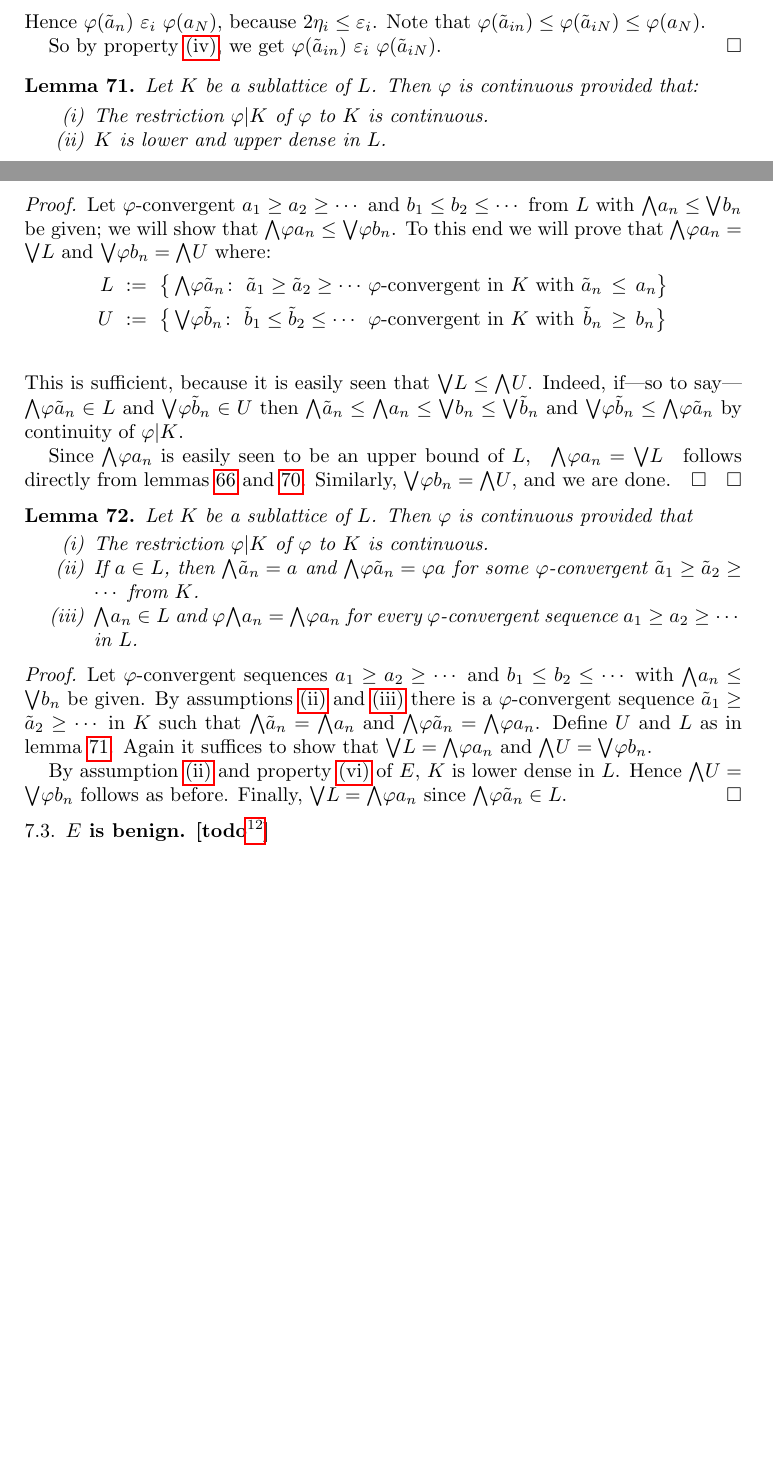
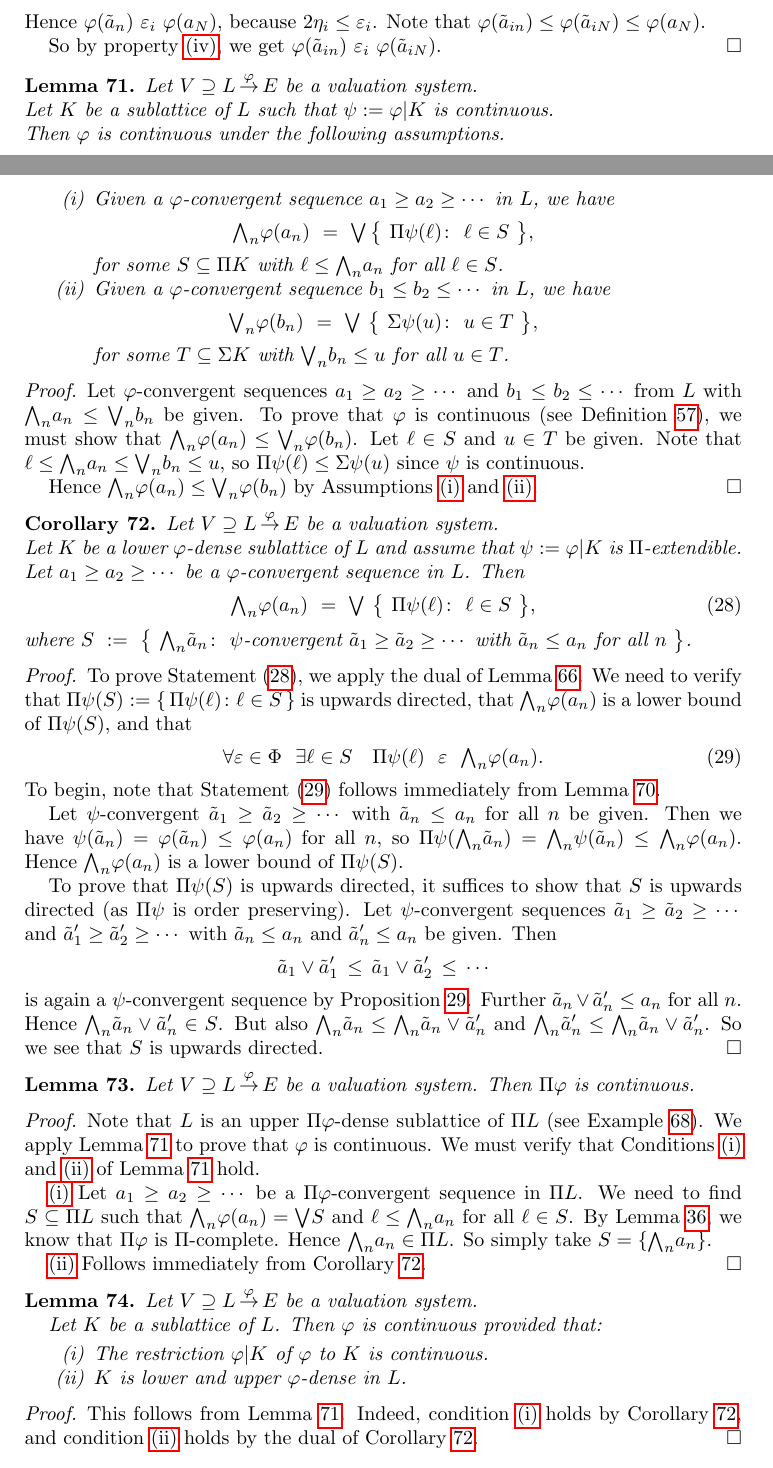
Before and after one commit to awesterb/master-thesis, a LaTeX paper (main.tex, which reads unif.tex): two parts of pages 25 and 26 of 26 before the commit and two parts of pages 25 and 26 of 27 after it, joined at a grey line, cut so that both start at the same text, the shorter picture padded with empty space. Compiled offline with pdfLaTeX; a LaTeX package or settings file that is missing is left out.

Commit message:
work on the extension of continuity lemmas

```diff
--- a/unif.tex
+++ b/unif.tex
@@ -641,101 +642,192 @@ So by property~\ref{E-ord},
 we get
 $\varphi(\tilde a_{in}) \ \ve_i\  \varphi(\tilde a_{iN})$.
 \end{proof}
+%
+%                  LEMMA ON EXT OF CONTINUITY
+%
+\begin{lem}
+\label{L:cont-ext}
+Let $\vs{V}{L}\varphi{E}$
+be a valuation system.\\
+Let~$K$ be a sublattice of~$L$
+such that $\psi \eqdf \varphi | K$
+is continuous.\\
+Then $\varphi$ is continuous
+under the following assumptions.
+\begin{enumerate}
+\item\label{L:cont-ext-1}
+Given a $\varphi$-convergent sequence $a_1 \geq a_2 \geq \dotsb$
+in~$L$, we have
+\begin{equation*}
+\bw_n \varphi(a_n) \ = \
+\bv\,\bigl\{\ \Pi \psi(\ell) \colon\
+ \ell \in S \ \bigr\},
+\end{equation*}
+for some $S\subseteq \Pi K$
+with $\ell \leq \bw_n a_n$ for all $\ell \in S$.
+
+\item\label{L:cont-ext-2}
+Given a
+$\varphi$-convergent sequence
+$b_1 \leq b_2 \leq \dotsb$ in~$L$,
+we have
+\begin{equation*}
+\bv_n \varphi(b_n) \ =
+\ \bv \ \bigl\{ \ \Sigma\psi(u) \colon \ u \in T\ \bigr\},
+\end{equation*}
+for some $T\subseteq \Sigma K$ with $\bv_n b_n \leq u$
+for all~$u\in T$.
+\end{enumerate}
+\end{lem}
+\begin{proof}
+Let $\varphi$-convergent sequences $a_1 \geq a_2 \geq \dotsb$
+and $b_1 \leq b_2 \leq \dotsb$ from~$L$
+with $\bw_n a_n \leq \bv_n b_n$ be given.
+To prove that~$\varphi$
+is continuous
+(see Definition~\ref{D:continuity}),
+we must show that $\bw_n \varphi(a_n) \leq \bv_n \varphi(b_n)$.
+Let $\ell\in S$ and $u\in T$
+be given.
+Note that
+$\ell \leq \bw_n a_n \leq \bv_n b_n \leq u$,
+so
+$\Pi\psi(\ell) \leq \Sigma\psi (u)$
+since $\psi$ is continuous.
+
+Hence $\bw_n \varphi(a_n) \leq \bv_n \varphi(b_n)$
+by Assumptions~\ref{L:cont-ext-1}
+and~\ref{L:cont-ext-2}.
+\end{proof}
+%
+%                  MAIN COROLLARY
+%
+\begin{cor}
+\label{C:main}
+Let $\vs{V}{L}\varphi{E}$ be a valuation system.\\
+Let $K$ be a lower~$\varphi$-dense sublattice of~$L$
+and assume that $\psi \eqdf \varphi | K$ is $\Pi$-extendible.\\
+Let $a_1 \geq a_2 \geq \dotsb$ be a $\varphi$-convergent sequence in~$L$.
+Then
+\begin{equation}
+\label{eq:C:main}
+\bw_n \varphi(a_n) \ = \
+\bv\ \bigl\{\ \Pi \psi(\ell) \colon \
+ \ell \in S \ \bigr\},
+\end{equation}
+where
+$S \ \eqdf\
+\bigl\{\ \bw_n \tilde a_n \colon\
+\text{$\psi$-convergent $\tilde a_1 \geq \tilde a_2 \geq \dotsb$
+with $\tilde a_n \leq a_n$ for all~$n$}\ \bigr\}$.
+\end{cor}
+\begin{proof}
+To prove Statement~\eqref{eq:C:main},
+we apply the dual of Lemma~\ref{lem:conv-inf}.
+We need to verify
+that  $\Pi\psi(S)\eqdf\{\,\Pi\psi(\ell) \colon \ell \in S\,\}$
+is upwards directed,
+that~$\bw_n\varphi(a_n)$
+is a lower bound of   $\Pi\psi(S)$,
+and that
+\begin{equation}
+\label{eq:C:main-1}
+\forall \varepsilon \in \Phi\ \
+\exists \ell\in S\quad  \Pi\psi(\ell) \ \ \ve \ \ \bw_n \varphi(a_n).
+\end{equation}
+To begin,
+note that Statement~\eqref{eq:C:main-1} follows immediately
+from Lemma~\ref{lem:main}.
+
+Let $\psi$-convergent
+$\tilde a_1 \geq \tilde a_2 \geq \dotsb$
+with $\tilde a_n \leq a_n$ for all~$n$ be given.
+Then we have  $\psi(\tilde a_n) = \varphi(\tilde a_n)\leq \varphi(a_n)$
+for all~$n$, so $\Pi\psi(\bw_n\tilde a_n) = \bw_n \psi(\tilde a_n)
+\leq \bw_n \varphi(a_n)$.
+Hence~$\bw_n\varphi(a_n)$
+is a lower bound of $\Pi\psi(S)$.
+
+To prove that~$\Pi\psi(S)$
+is upwards directed,
+it suffices to show that~$S$
+is upwards directed
+(as $\Pi\psi$ is order preserving).
+Let $\psi$-convergent sequences
+$\tilde a_1 \geq \tilde a_2 \geq \dotsb$
+and
+$\tilde a_1' \geq \tilde a_2' \geq \dotsb$
+with $\tilde a_n \leq a_n$ and $\tilde a_n' \leq a_n$
+be given.
+Then
+\begin{equation*}
+\tilde a_1 \vee \tilde a_1' \,\leq\,
+\tilde a_1 \vee \tilde a_2' \,\leq\,\dotsb
+\end{equation*}
+is again a $\psi$-convergent sequence by Proposition~\ref{P:R-main}.
+Further $\tilde a_n \vee \tilde a_n' \leq a_n$
+for all~$n$.
+Hence $\bw_n \tilde a_n \vee \tilde a_n' \in S$.
+But also $\bw_n\tilde a_n \leq \bw_n \tilde a_n \vee\tilde a_n'$
+and $\bw_n\tilde a_n' \leq \bw_n \tilde a_n \vee \tilde a_n'$.
+So we see that $S$ is upwards directed.
+\end{proof}
+%
+%                  SINGLE SIDED CONTINUITY LEMMA
+%
+\begin{lem}
+\label{lem:cont-ext-single}
+Let $\vs{V}{L}\varphi{E}$ be a valuation system.
+Then $\Pi \varphi$ is continuous.
+\end{lem}
+\begin{proof}
+Note that~$L$ is an
+upper $\Pi\varphi$-dense sublattice of~$\Pi L$
+(see Example~\ref{E:sigma-dense}).
+We apply Lemma~\ref{L:cont-ext}
+to prove that $\varphi$ is continuous.
+We must verify that Conditions~\ref{L:cont-ext-1}
+and~\ref{L:cont-ext-2} of Lemma~\ref{L:cont-ext} hold.
+
+\ref{L:cont-ext-1}\
+Let $a_1 \geq a_2 \geq \dotsb$ be a $\Pi\varphi$-convergent
+sequence in~$\Pi L$.
+We need to find $S\subseteq \Pi L$
+such that $\bw_n \varphi(a_n) = \bv S$
+and $\ell \leq \bw_n a_n$ for all~$\ell \in S$.
+By Lemma~\ref{L:Pi-complete},
+we know that
+$\Pi\varphi$ is $\Pi$-complete.
+Hence $\bw_n a_n \in \Pi L$.
+So simply take $S=\{ \bw_n a_n \}$.
+
+\ref{L:cont-ext-2}\
+Follows immediately from Corollary~\ref{C:main}.
+\end{proof}
+%
+%                  DOUBLE SIDED CONTINUITY LEMMA
+%
 \begin{lem}
 \label{lem:cont-ext-double}
+Let $\vs{V}{L}\varphi{E}$ be a valuation system.
+
 Let $K$ be a sublattice of~$L$.
 Then $\varphi$ is continuous provided that:
 \begin{enumerate}
 \item
 The restriction $\varphi|K$ of $\varphi$ to~$K$ is continuous.
 \item
-$K$ is lower and upper dense in~$L$.
+$K$ is lower and upper $\varphi$-dense in~$L$.
 \end{enumerate}
 \end{lem}
 \begin{proof}
-Let $\varphi$-convergent
-$a_1 \geq a_2 \geq \dotsb$ and $b_1 \leq b_2 \leq \dotsb$ from~$L$
-with $\bw a_n \leq \bv b_n$ be given;
-we will show that $\bw \varphi a_n \leq \bv \varphi b_n$.
-To this end we will prove that
-$\bw \varphi a_n = \bv L$ and
-$\bv \varphi b_n = \bw U$
-where:
-\begin{alignat*}{3}
-L\  &:=\ \bigl\{ \, \bw\varphi \tilde a_n \colon \
-                 \tilde a_1 \geq \tilde a_2 \geq \dotsb \  &&
-                 \varphi\text{-convergent in }
-                 K\text{ with }&\tilde a_n\,&\leq\, a_n \bigr\} \\
-U\  &:=\ \bigl\{ \, \bv\varphi \tilde b_n \colon \
-                 \tilde b_1 \leq \tilde b_2 \leq \dotsb \ &&
-                 \varphi\text{-convergent in }
-                 K\text{ with }&\tilde b_n\,&\geq\,b_n \bigr\} \\
-\end{alignat*}
-This is sufficient,
-because it is easily seen that $\bv L \leq \bw U$.
-Indeed,
-if---so to say---$\bw \varphi \tilde a_n \in L$
-and $\bv \varphi \tilde b_n \in U$
-then $\bw\tilde a_n \leq \bw a_n \leq \bv b_n \leq \bv \tilde b_n$
-and $\bv \varphi \tilde b_n \leq \bw \varphi \tilde a_n$
-by continuity of~$\varphi|K$.
-
-Since $\bw \varphi a_n$ is easily seen to be an upper bound of~$L$,\quad
- $\bw \varphi a_n = \bv L$\quad
-follows directly from lemmas~\ref{lem:conv-inf} and~\ref{lem:main}.
-Similarly, $\bv\varphi b_n = \bw U$,
-and we are done. \qed
-\end{proof}
-
-\begin{lem}
-\label{lem:cont-ext-single}
-Let $K$ be a sublattice of~$L$.
-Then~$\varphi$ is continuous provided that
-\begin{enumerate}
-\item
-\label{cont-ext-single-1}
-The restriction~$\varphi|K$
-of~$\varphi$ to~$K$ is continuous.
-
-\item
-\label{cont-ext-single-2}
-If $a\in L$,
-then
-$\bw\tilde a_n = a$ and $\bw \varphi \tilde a_n = \varphi a$
-for some $\varphi$-convergent $\tilde a_1 \geq \tilde a_2 \geq \dotsb$
-from~$K$.
-
-\item
-\label{cont-ext-single-3}
-$\bw a_n \in L$ and $\varphi \bw a_n = \bw \varphi a_n$
-for every $\varphi$-convergent sequence $a_1 \geq a_2 \geq \dotsb$
-in~$L$.
-\end{enumerate}
-\end{lem}
-\begin{proof}
-Let $\varphi$-convergent sequences
-$a_1 \geq a_2 \geq \dotsb$
-and $b_1 \leq b_2 \leq \dotsb$
-with $\bw a_n \leq \bv b_n$ be given.
-By assumptions~\ref{cont-ext-single-2} and~\ref{cont-ext-single-3}
-there is a $\varphi$-convergent sequence
-$\tilde a_1 \geq \tilde a_2 \geq \dotsb$ in~$K$
-such that $\bw \tilde a_n = \bw a_n$
-and $\bw\varphi\tilde a_n = \bw\varphi a_n$.
-Define~$U$ and~$L$ as in lemma~\ref{lem:cont-ext-double}.
-Again it suffices to show that~$\bv L = \bw \varphi a_n$
-and~$\bw U = \bv \varphi b_n$.
-
-By assumption~\ref{cont-ext-single-2}
-and property~\ref{E-inf-conv} of~$E$,
-$K$ is lower dense in~$L$.
-Hence $\bw U = \bv \varphi b_n$ follows as before.
-Finally, $\bv L = \bw \varphi a_n$  since $\bw \varphi \tilde a_n \in L$.
+This follows from Lemma~\ref{L:cont-ext}.
+Indeed, condition~\ref{L:cont-ext-1} holds
+by Corollary~\ref{C:main},
+and condition~\ref{L:cont-ext-2} holds
+by the dual of Corollary~\ref{C:main}.
 \end{proof}
 
 \subsection{$E$ is benign}
 \label{SS:fitting-benign}
-\todo{write}
-
-
 \end{document}
```
Also changed, not shown: unif.tex (1 more changed lines).
